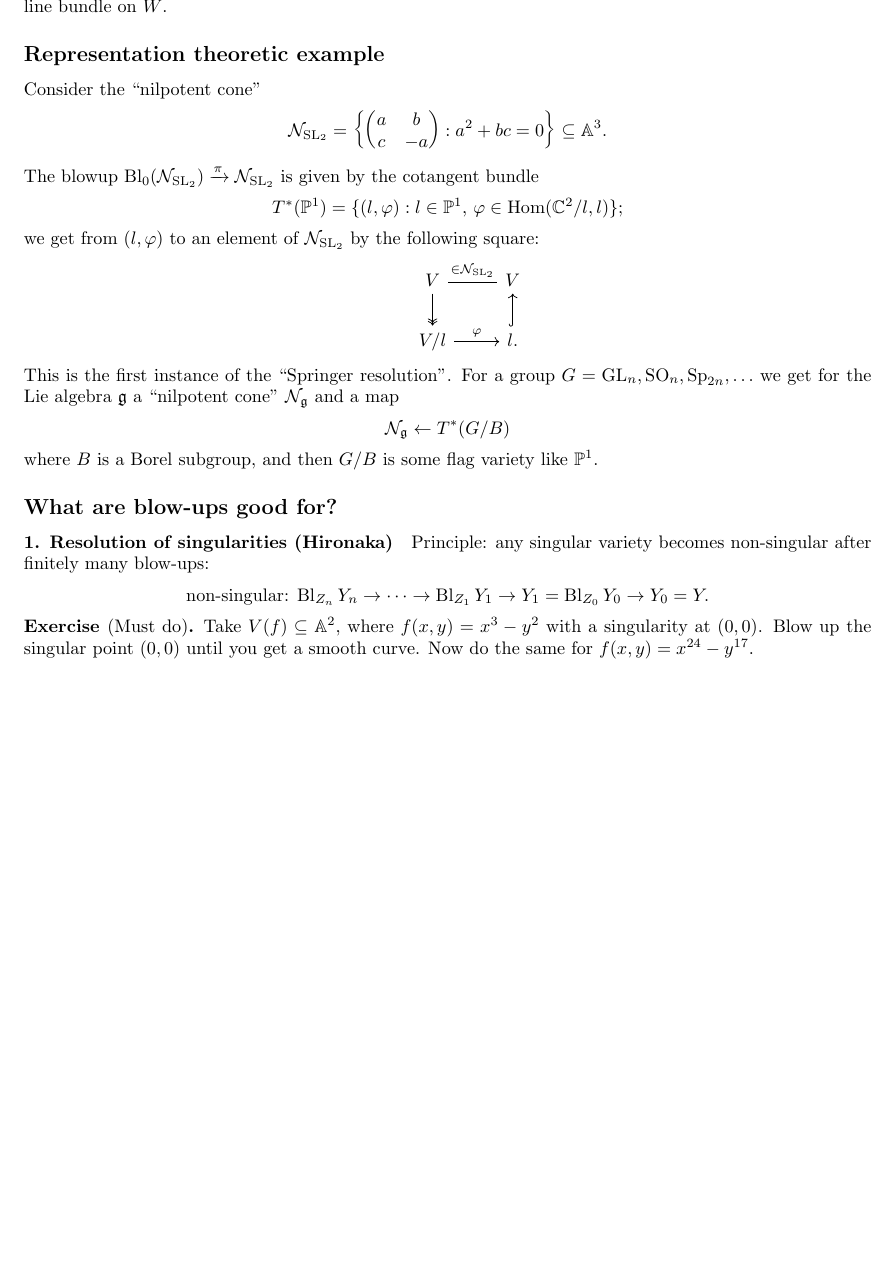
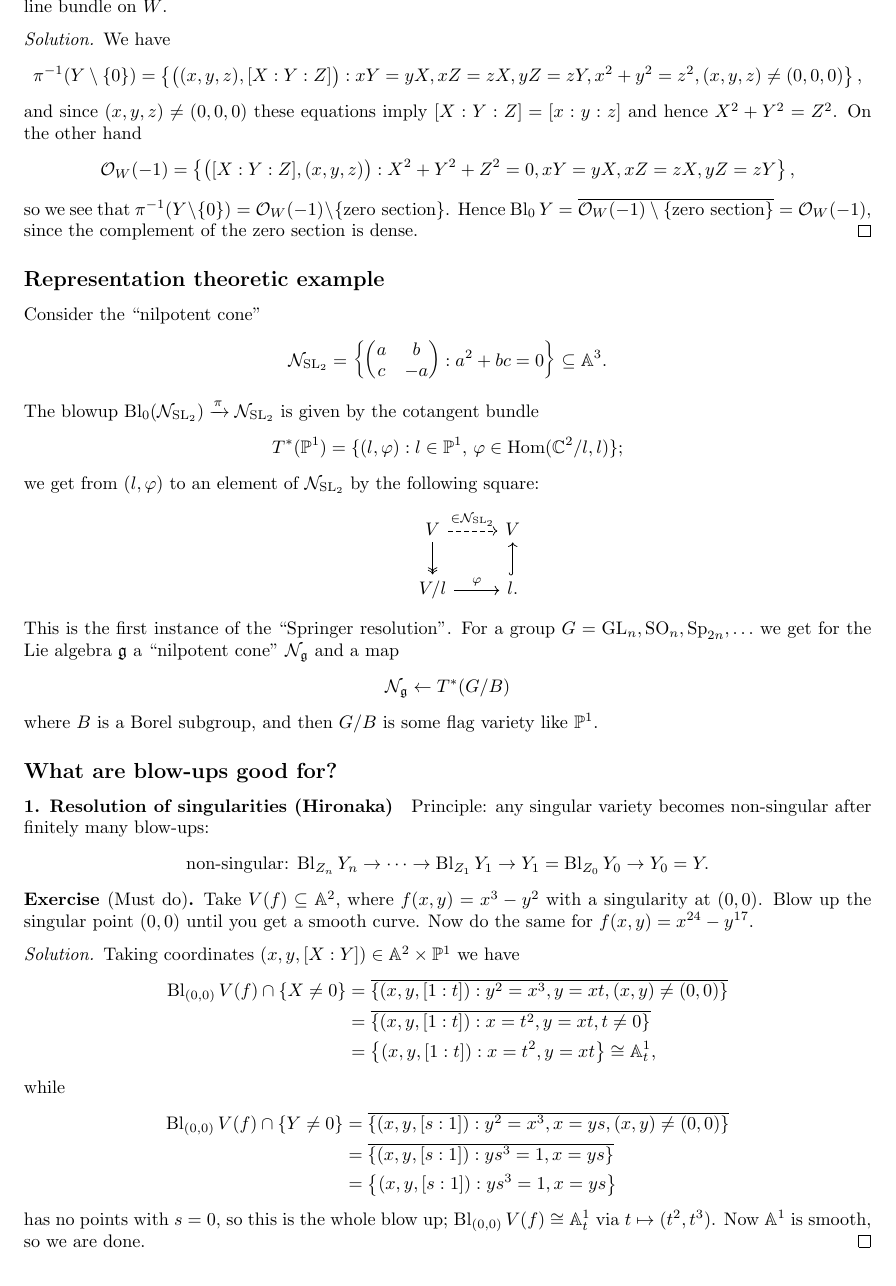
Before and after one commit to CalumCrossley/geometry-topics, a LaTeX document (geometry-topics.tex): part of page 29 of 30 before the commit and part of page 29 of 31 after it, cut so that both start at the same text, the shorter picture padded with empty space. Compiled offline with pdfLaTeX.

Commit message:
Add some blow-up exercise solutions

```diff
--- a/geometry-topics.tex
+++ b/geometry-topics.tex
@@ -2427,6 +2427,25 @@ case of a point $Z=0\hookrightarrow Y\subseteq\A^n$ in an affine variety.
     tautological line bundle on $W$.
 \end{exercise}
 
+\begin{proof}[Solution]
+    We have
+    \begin{equation*}
+        \pi^{-1}(Y\setminus\{0\})
+        = \left\{\bigl((x,y,z),[X:Y:Z]\bigr)
+            :xY=yX,xZ=zX,yZ=zY,x^2+y^2=z^2,(x,y,z)\ne(0,0,0)\right\},
+    \end{equation*}
+    and since $(x,y,z)\ne(0,0,0)$ these equations imply $[X:Y:Z]=[x:y:z]$ and
+    hence $X^2+Y^2=Z^2$. On the other hand
+    \begin{equation*}
+        \O_W(-1) = \left\{\bigl([X:Y:Z],(x,y,z)\bigr)
+            :X^2+Y^2+Z^2=0,xY=yX,xZ=zX,yZ=zY\right\},
+    \end{equation*}
+    so we see that
+    $\pi^{-1}(Y\setminus\{0\})=\O_W(-1)\setminus\{\text{zero section}\}$. Hence
+    $\Bl_0Y=\closure{\O_W(-1)\setminus\{\text{zero section}\}}=\O_W(-1)$, since
+    the complement of the zero section is dense.
+\end{proof}
+
 \subsection*{Representation theoretic example}
 
 Consider the ``nilpotent cone''
@@ -2444,7 +2463,7 @@ we get from $(l,\varphi)$ to an element of $\calN_{\SL_2}$ by the following
 square:
 \begin{equation*}
     \begin{tikzcd}
-        &V \ar[d,two heads] \ar[r,dash,"\in\calN_{\SL_2}"] &V \\
+        &V \ar[d,two heads] \ar[r,dashed,"\in\calN_{\SL_2}"] &V \\
         &V/l \ar[r,"\varphi"] &l. \ar[u,hook]
     \end{tikzcd}
 \end{equation*}
@@ -2470,6 +2489,26 @@ variety becomes non-singular after finitely many blow-ups:
     $(0,0)$. Blow up the singular point $(0,0)$ until you get a smooth curve.
     Now do the same for $f(x,y)=x^{24}-y^{17}$.
 \end{exercise}
+
+\begin{proof}[Solution]
+    Taking coordinates $(x,y,[X:Y])\in\A^2\times\P^1$ we have
+    \begin{align*}
+        \Bl_{(0,0)}V(f) \cap \{X\ne0\}
+            &= \closure{\left\{(x,y,[1:t]):y^2=x^3,y=xt,(x,y)\ne(0,0)\right\}} \\
+            &= \closure{\left\{(x,y,[1:t]):x=t^2,y=xt,t\ne0\right\}} \\
+            &= \left\{(x,y,[1:t]):x=t^2,y=xt\right\} \cong \A^1_t,
+    \end{align*}
+    while
+    \begin{align*}
+        \Bl_{(0,0)}V(f) \cap \{Y\ne0\}
+            &= \closure{\left\{(x,y,[s:1]):y^2=x^3,x=ys,(x,y)\ne(0,0)\right\}} \\
+            &= \closure{\left\{(x,y,[s:1]):ys^3=1,x=ys\right\}} \\
+            &= \left\{(x,y,[s:1]):ys^3=1,x=ys\right\}
+    \end{align*}
+    has no points with $s=0$, so this is the whole blow up;
+    $\Bl_{(0,0)}V(f)\cong\A^1_t$ via $t\mapsto(t^2,t^3)$. Now $\A^1$ is smooth,
+    so we are done. % TODO: x^{24} - y^{17}
+\end{proof}
 
 \paragraph{2. Birational geometry} Two varieties $Y_1,Y_2$ are
 \emph{birational}, which we write $Y_1\sim Y_2$, if there are
```
Also changed, not shown: geometry-topics.tex (2 more changed lines).
